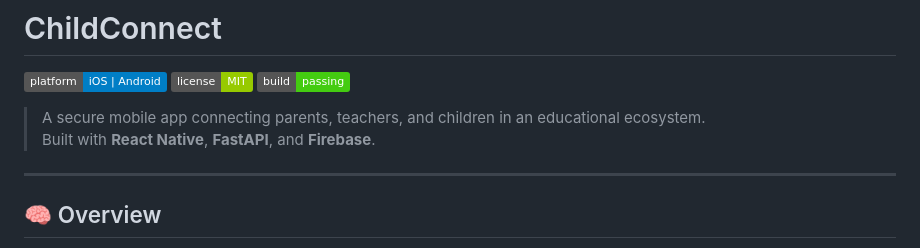
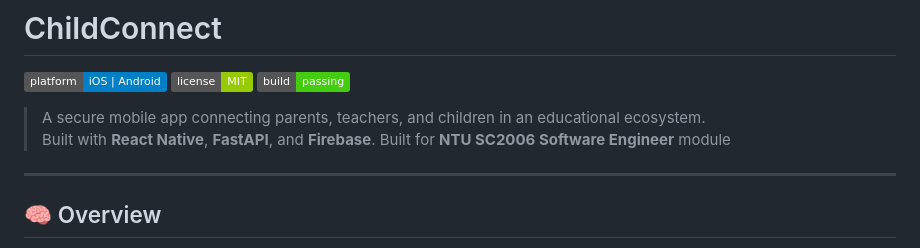
Before and after one commit to 27July/ChildConnect, a Markdown page: README.md, the part around one of its changes. Drawn GitHub-style; badges without logos.

```diff
--- a/README.md
+++ b/README.md
@@ -7,6 +7,7 @@
 
 > A secure mobile app connecting parents, teachers, and children in an educational ecosystem.
 > Built with **React Native**, **FastAPI**, and **Firebase**.
+> Built for **NTU SC2006 Software Engineer** module
 
 ---
 
```
Also changed, not shown: other parts of README.md (+2 -3 lines).
